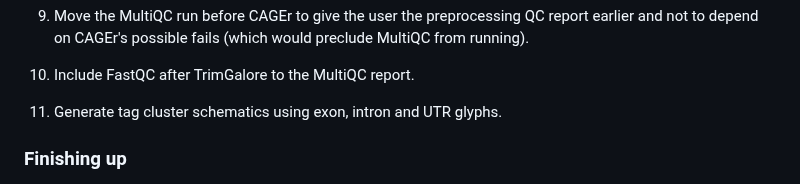
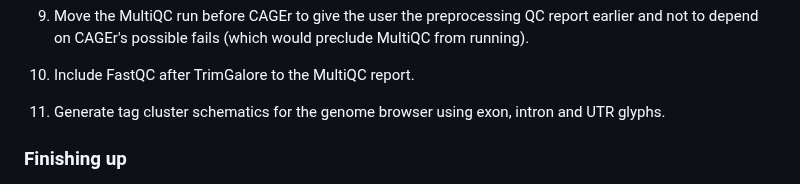
Before and after one commit to ComputationalRegulatoryGenomicsICL/cageflow, a Markdown page: README.md, the part around the change. Drawn GitHub-style.

```diff
--- a/README.md
+++ b/README.md
@@ -26,7 +26,7 @@
 
 10. Include FastQC after TrimGalore to the MultiQC report.
 
-11. Generate tag cluster schematics using exon, intron and UTR glyphs.
+11. Generate tag cluster schematics for the genome browser using exon, intron and UTR glyphs.
 
 ### Finishing up
 
```
